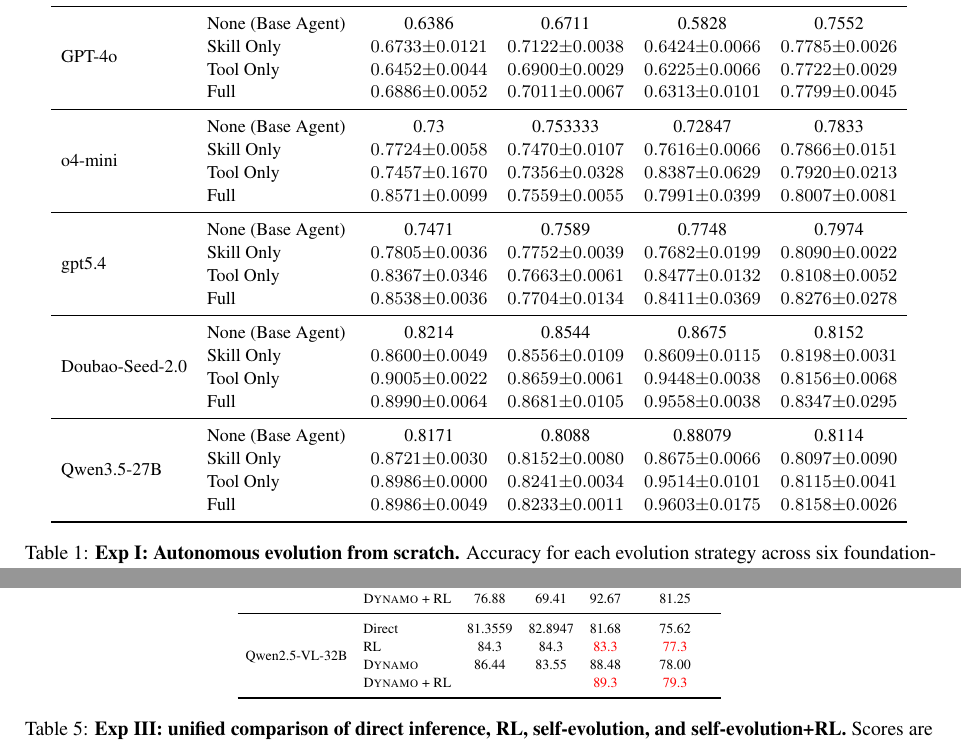
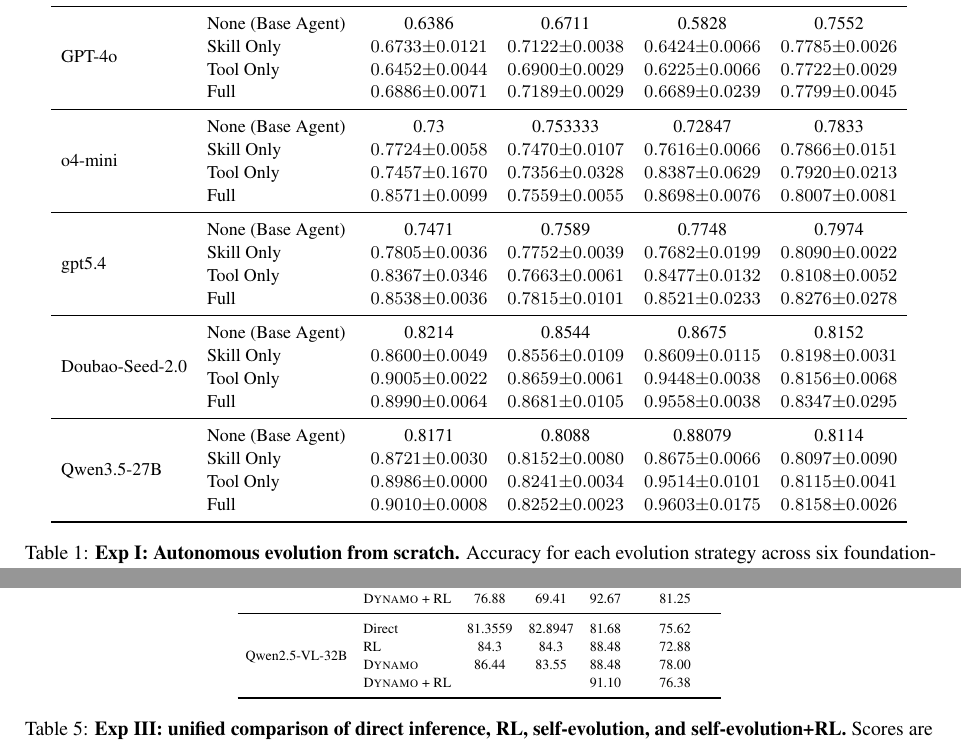
Before and after one commit to Xxxxxsun/vlm_agent_paper, a LaTeX paper (main.tex, which reads sections/4_experiments.tex): two parts of pages 6 and 9 of 19, joined at a grey line, cut so that both start at the same text. Compiled offline with pdfLaTeX.

Commit message:
Updates from Overleaf

```diff
--- a/sections/4_experiments.tex
+++ b/sections/4_experiments.tex
@@ -122,7 +122,7 @@
   & None (Base Agent)  &0.6386  &0.6711  &0.5828  &0.7552  \\
   & Skill Only         &$0.6733 {\pm} 0.0121$  &$0.7122 {\pm} 0.0038$  &$0.6424 {\pm} 0.0066$  &$0.7785 {\pm} 0.0026$  \\
   & Tool Only          &$0.6452 {\pm} 0.0044$  &$0.6900 {\pm} 0.0029$  &$0.6225 {\pm} 0.0066$  & $0.7722 {\pm} 0.0029$  \\
-  & Full               &$0.6886 {\pm} 0.0052$  &$0.7011 {\pm} 0.0067$  &$0.6313 {\pm} 0.0101$  &$0.7799 {\pm} 0.0045$  \\
+  & Full               &$0.6886 {\pm} 0.0071$  &$0.7189 {\pm} 0.0029$  &$0.6689 {\pm} 0.0239$  &$0.7799 {\pm} 0.0045$  \\
 
 \midrule
 
@@ -138,7 +138,7 @@
   & None (Base Agent)  &0.7471  &0.7589  &0.7748  &0.7974  \\
   & Skill Only         &$0.7805 {\pm} 0.0036$  &$0.7752 {\pm} 0.0039$  &$0.7682 {\pm} 0.0199$  &$0.8090 {\pm} 0.0022$  \\
   & Tool Only          &$0.8367 {\pm} 0.0346$  &$0.7663 {\pm} 0.0061$  &$0.8477 {\pm} 0.0132$  & $0.8108 {\pm} 0.0052$  \\
-  & Full               &$0.8538 {\pm} 0.0036$  &$0.7704 {\pm} 0.0134$  &$0.8411 {\pm} 0.0369$  &$0.8276 {\pm} 0.0278$  \\
+  & Full               &$0.8538 {\pm} 0.0036$  &$0.7815 {\pm} 0.0101$  &$0.8521 {\pm} 0.0233$  &$0.8276 {\pm} 0.0278$  \\
 
 \midrule
 
@@ -532,9 +532,9 @@
 \midrule
 \multirow{4}{*}{Qwen2.5-VL-32B}
   & Direct              & 81.3559 & 82.8947 & 81.68 & 75.62 \\
-  & RL                  & 84.3    & 84.3    &\textcolor{red}{83.3}  &\textcolor{red}{77.3}  \\
+  & RL                  & 84.3    & 84.3    &88.48  &72.88  \\
   & \sysname{}          & 86.44    & 83.55   & 88.48   & 78.00 \\
-  & \sysname{} + RL     &     &    &\textcolor{red}{89.3}    &\textcolor{red}{79.3}  \\
+  & \sysname{} + RL     &     &    &91.10    &76.38  \\
 \bottomrule
 \end{tabular}
 \caption{%
```
Also changed, not shown: sections/4_experiments.tex (4 more changed lines).
